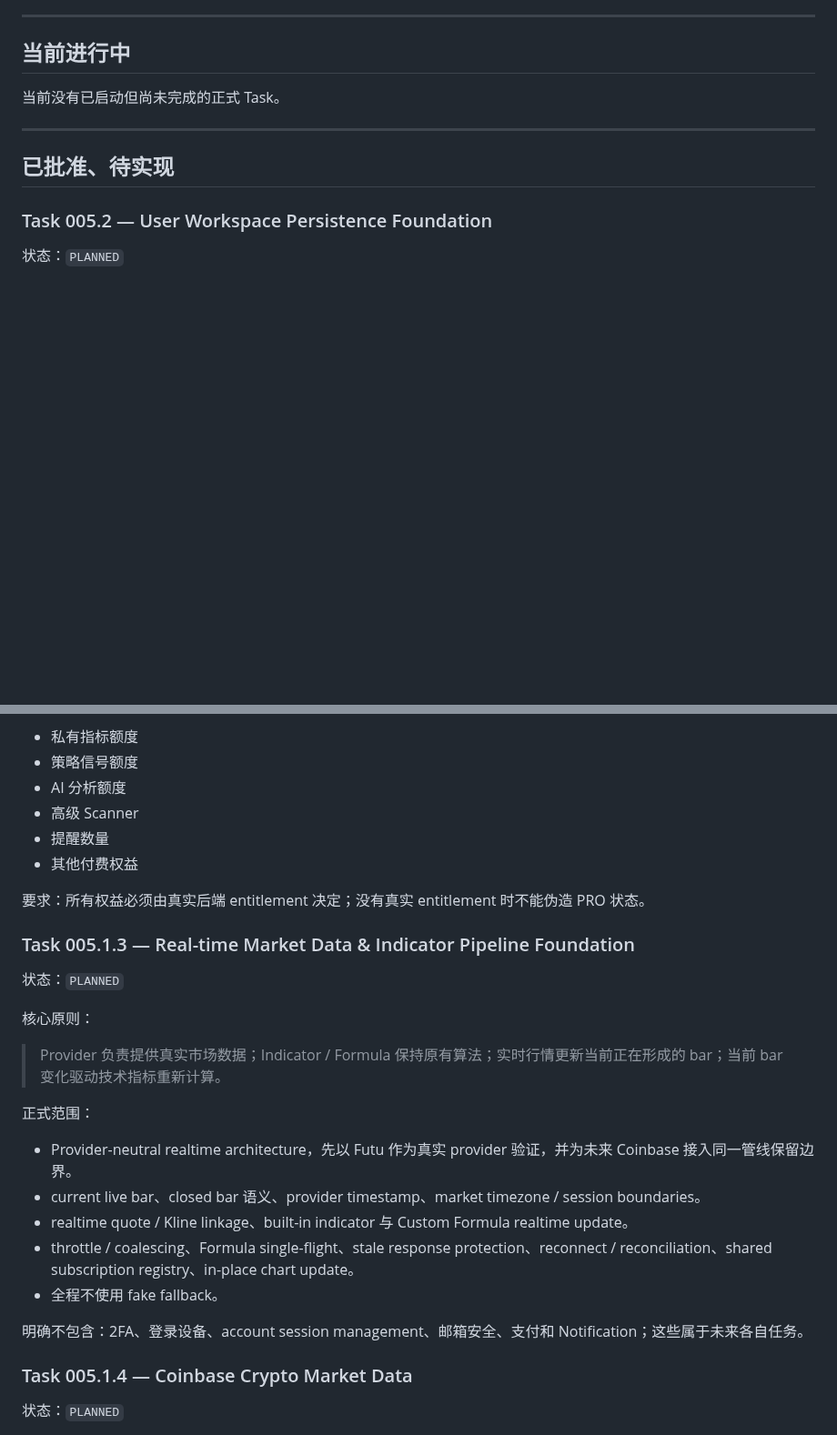
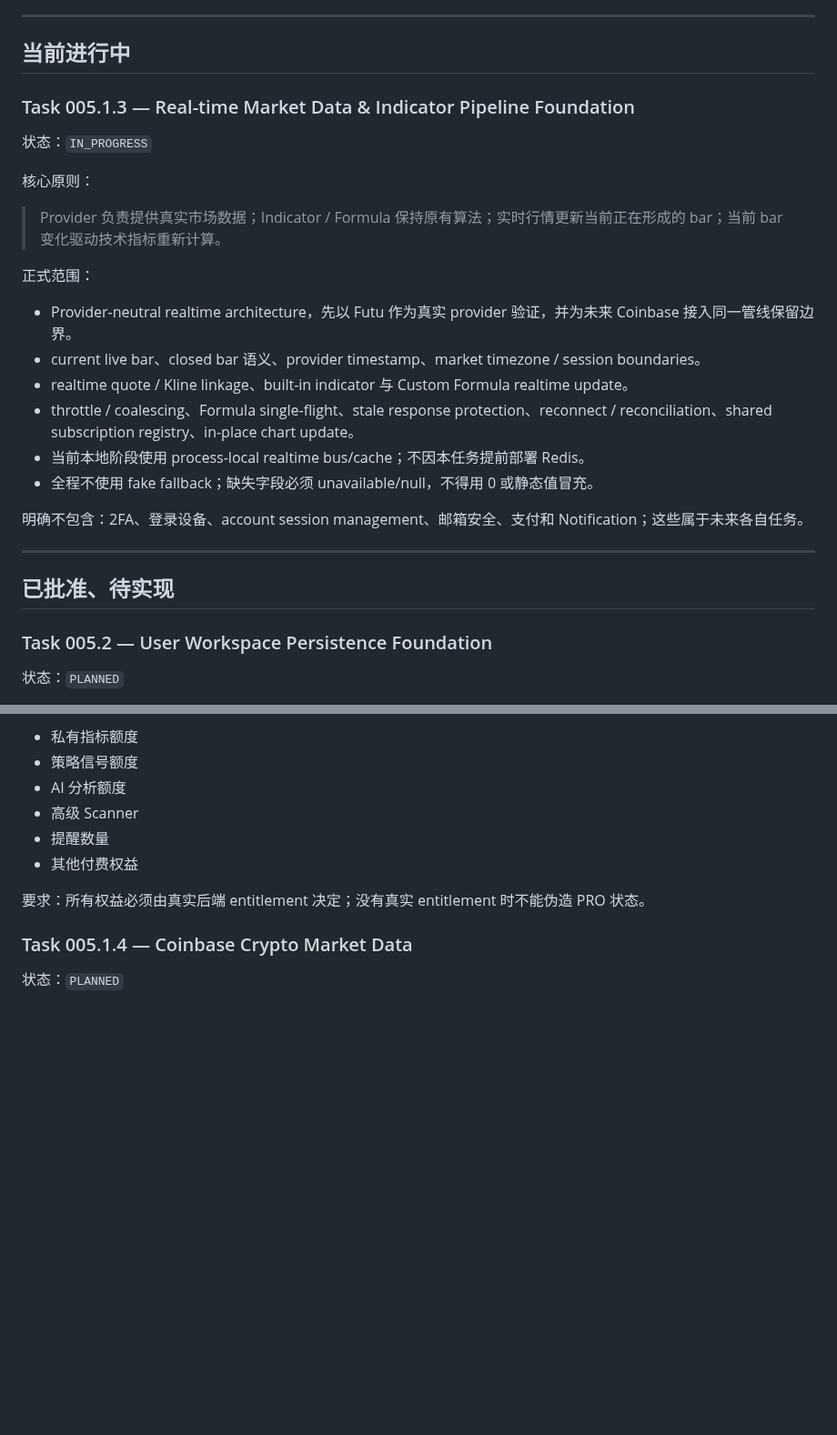
Before and after one commit to kuashan/huntalpha, a Markdown page: docs/product-worklog.md, 2 parts joined by grey strips. Shown at 91% size. Drawn GitHub-style; blank space fills up the shorter version.

Commit message:
docs: start realtime market pipeline task
* docs: start realtime market pipeline task

* docs: mark realtime market pipeline in progress

```diff
--- a/docs/product-worklog.md
+++ b/docs/product-worklog.md
@@ -15,7 +15,22 @@
 
 ## 当前进行中
 
-当前没有已启动但尚未完成的正式 Task。
+### Task 005.1.3 — Real-time Market Data & Indicator Pipeline Foundation
+
+状态：`IN_PROGRESS`
+
+核心原则：
+> Provider 负责提供真实市场数据；Indicator / Formula 保持原有算法；实时行情更新当前正在形成的 bar；当前 bar 变化驱动技术指标重新计算。
+
+正式范围：
+- Provider-neutral realtime architecture，先以 Futu 作为真实 provider 验证，并为未来 Coinbase 接入同一管线保留边界。
+- current live bar、closed bar 语义、provider timestamp、market timezone / session boundaries。
+- realtime quote / Kline linkage、built-in indicator 与 Custom Formula realtime update。
+- throttle / coalescing、Formula single-flight、stale response protection、reconnect / reconciliation、shared subscription registry、in-place chart update。
+- 当前本地阶段使用 process-local realtime bus/cache；不因本任务提前部署 Redis。
+- 全程不使用 fake fallback；缺失字段必须 unavailable/null，不得用 0 或静态值冒充。
+
+明确不包含：2FA、登录设备、account session management、邮箱安全、支付和 Notification；这些属于未来各自任务。
 
 ---
 
@@ -158,22 +173,6 @@
 
 要求：所有权益必须由真实后端 entitlement 决定；没有真实 entitlement 时不能伪造 PRO 状态。
 
-### Task 005.1.3 — Real-time Market Data & Indicator Pipeline Foundation
-
-状态：`PLANNED`
-
-核心原则：
-> Provider 负责提供真实市场数据；Indicator / Formula 保持原有算法；实时行情更新当前正在形成的 bar；当前 bar 变化驱动技术指标重新计算。
-
-正式范围：
-- Provider-neutral realtime architecture，先以 Futu 作为真实 provider 验证，并为未来 Coinbase 接入同一管线保留边界。
-- current live bar、closed bar 语义、provider timestamp、market timezone / session boundaries。
-- realtime quote / Kline linkage、built-in indicator 与 Custom Formula realtime update。
-- throttle / coalescing、Formula single-flight、stale response protection、reconnect / reconciliation、shared subscription registry、in-place chart update。
-- 全程不使用 fake fallback。
-
-明确不包含：2FA、登录设备、account session management、邮箱安全、支付和 Notification；这些属于未来各自任务。
-
 ### Task 005.1.4 — Coinbase Crypto Market Data
 
 状态：`PLANNED`
```
Also changed, not shown: docs/tasks/005-1-3-realtime-market-data-indicator-pipeline.md (added, +291 -0 lines).
